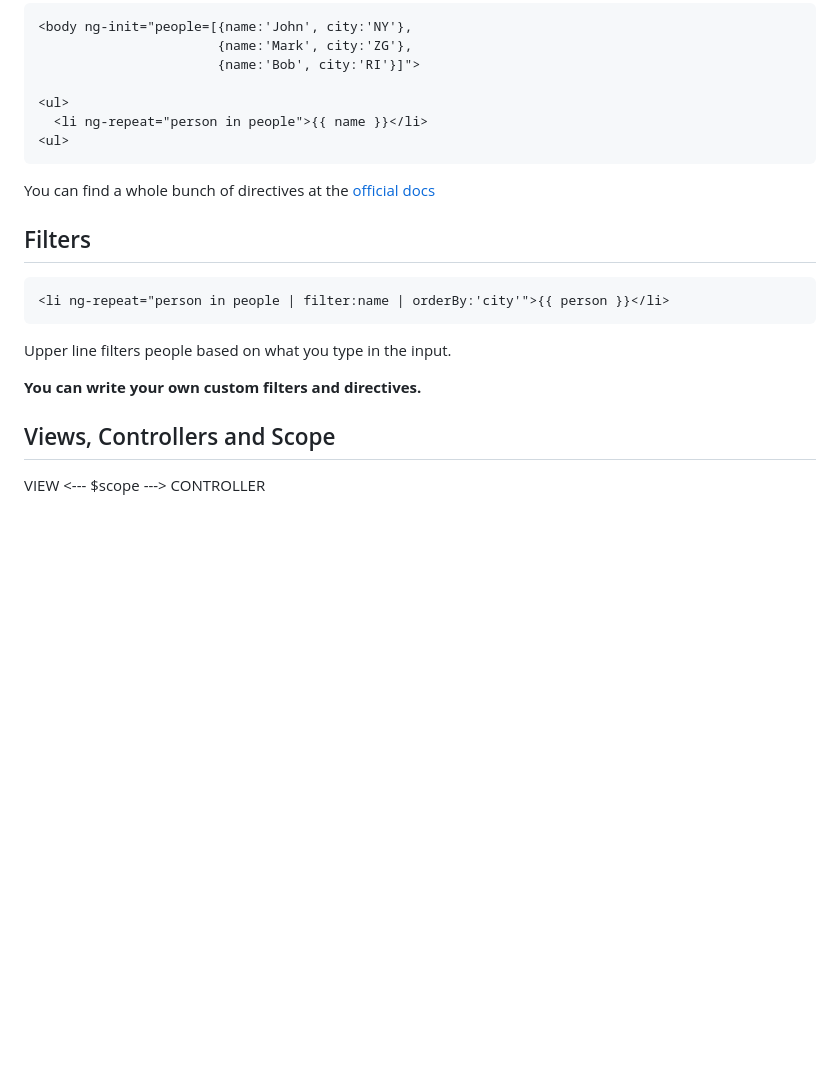
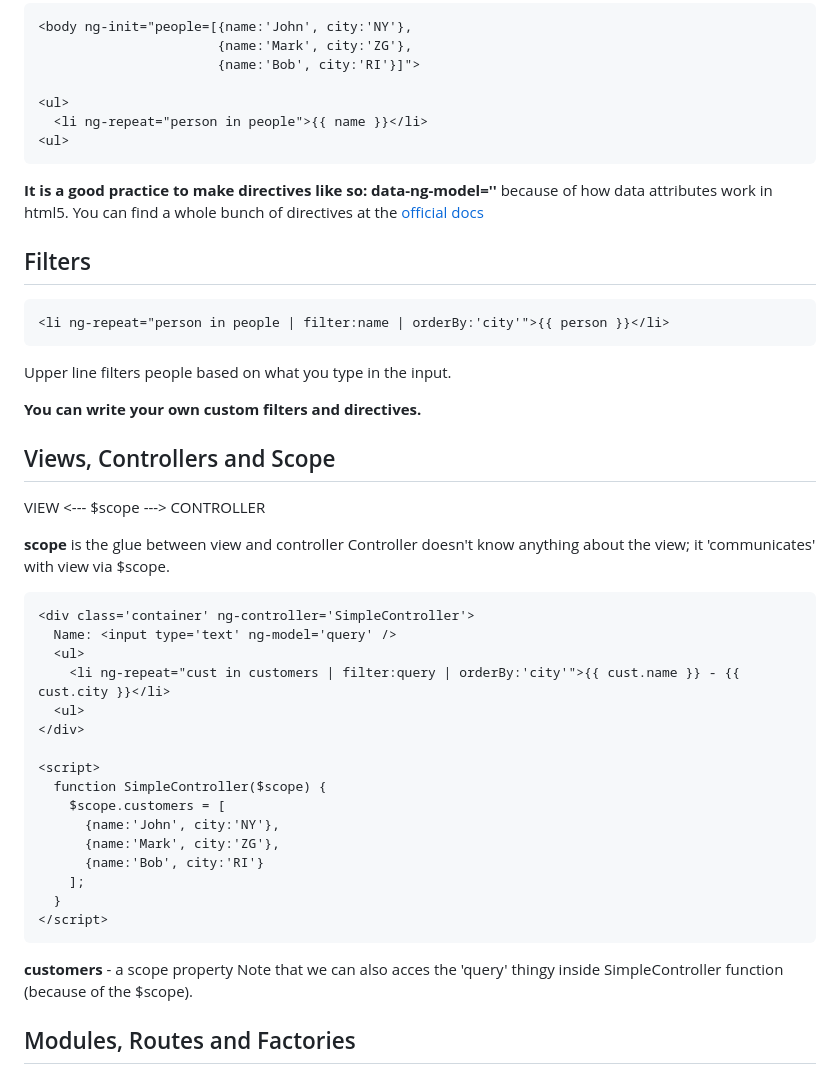
Before and after one commit to ofcan/angular_fundamentals, a Markdown page: README.md, the part around the change printed below. Rendered like a GitHub page; blank space fills up the shorter version.

```diff
--- a/README.md
+++ b/README.md
@@ -25,6 +33,7 @@ Another neat directive is **ng-repeat**:
       <li ng-repeat="person in people">{{ name }}</li>
     <ul>
 
+**It is a good practice to make directives like so: data-ng-model=''** because of how data attributes work in html5.
 You can find a whole bunch of directives at the [official docs](http://docs.angularjs.org/api/)
 
 ## Filters
@@ -38,3 +47,28 @@ Upper line filters people based on what you type in the input.
 ## Views, Controllers and Scope
 
 VIEW <--- $scope ---> CONTROLLER
+
+**scope** is the glue between view and controller
+Controller doesn't know anything about the view; it 'communicates' with view via $scope.
+
+    <div class='container' ng-controller='SimpleController'>
+      Name: <input type='text' ng-model='query' />
+      <ul>
+        <li ng-repeat="cust in customers | filter:query | orderBy:'city'">{{ cust.name }} - {{ cust.city }}</li>
+      <ul>
+    </div>
+
+    <script>
+      function SimpleController($scope) {
+        $scope.customers = [
+          {name:'John', city:'NY'},
+          {name:'Mark', city:'ZG'},
+          {name:'Bob', city:'RI'}
+        ];
+      }
+    </script>
+
+**customers** - a scope property
+Note that we can also acces the 'query' thingy inside SimpleController function (because of the $scope).
+
+## Modules, Routes and Factories
```
Also changed, not shown: other parts of README.md (+8 -0 lines), images/general_overview.png (added), 3 other files.
